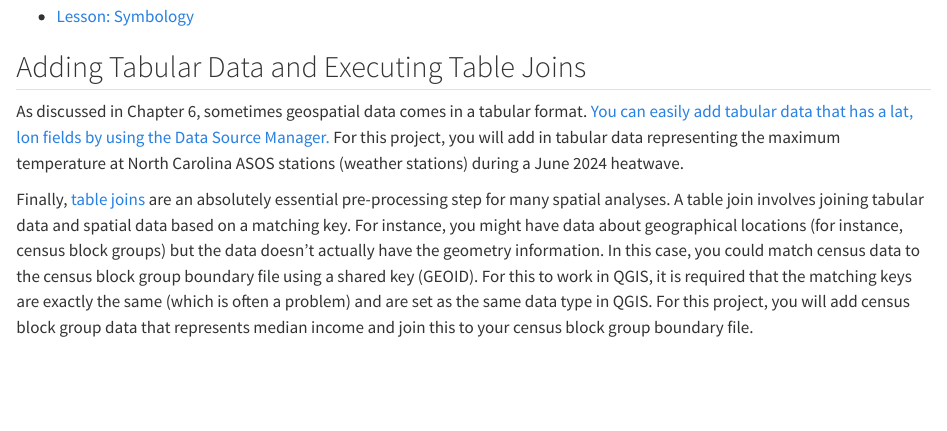
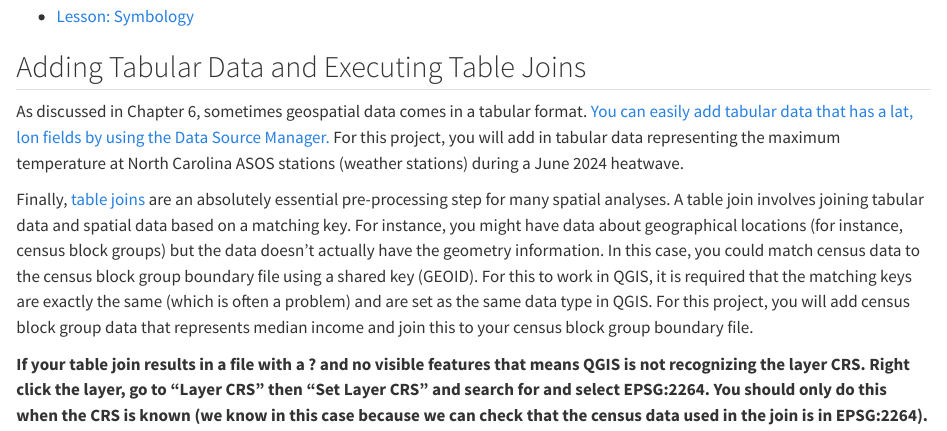
Before and after one commit to jucardwell/geog370_text, a Quarto document (learning_qgis.qmd): the page in a window 1100 px wide, from 1440 px down. Rendered offline with R 4.5, knitr and Pandoc in place of Quarto, with nearby package versions.

Commit message:
update text

```diff
--- a/learning_qgis.qmd
+++ b/learning_qgis.qmd
@@ -39,3 +39,5 @@ Explore these resources for more information:
 As discussed in Chapter 6, sometimes geospatial data comes in a tabular format. [You can easily add tabular data that has a lat, lon fields by using the Data Source Manager.](https://drive.google.com/file/d/1FC5gqPed8LDbQr8q8MlVn1SwMJ-fsXhX/view?usp=sharing) For this project, you will add in tabular data representing the maximum temperature at North Carolina ASOS stations (weather stations) during a June 2024 heatwave.
 
 Finally, [table joins](https://drive.google.com/file/d/1ZnCF73LYXIcc1UljKbU5EZDv03mSltL_/view?usp=sharing) are an absolutely essential pre-processing step for many spatial analyses. A table join involves joining tabular data and spatial data based on a matching key. For instance, you might have data about geographical locations (for instance, census block groups) but the data doesn't actually have the geometry information. In this case, you could match census data to the census block group boundary file using a shared key (GEOID). For this to work in QGIS, it is required that the matching keys are exactly the same (which is often a problem) and are set as the same data type in QGIS. For this project, you will add census block group data that represents median income and join this to your census block group boundary file.
+
+**If your table join results in a file with a ? and no visible features that means QGIS is not recognizing the layer CRS. Right click the layer, go to "Layer CRS" then "Set Layer CRS" and search for and select EPSG:2264. You should only do this when the CRS is known (we know in this case because we can check that the census data used in the join is in EPSG:2264).**
```
Also changed, not shown: .quarto/idx/learning_qgis.qmd.json, docs/search.json, 1 other file.
